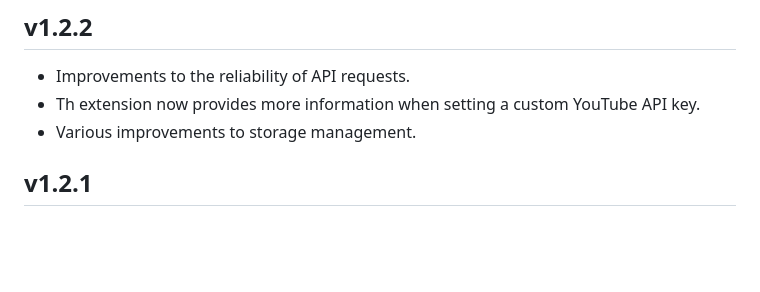
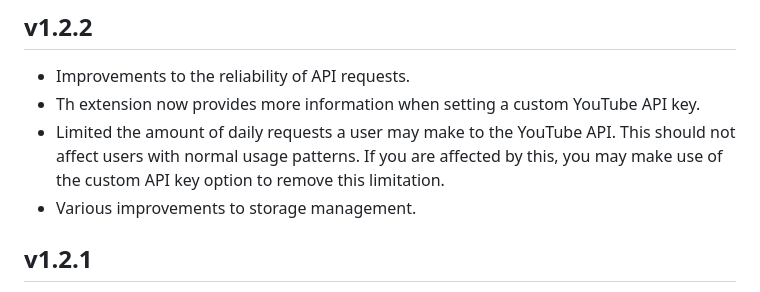
Before and after one commit to NikkelM/Random-YouTube-Video, a Markdown page: CHANGELOG.md, the part around the change. GitHub-like rendering; blank space fills up the shorter version.

Commit message:
Updated changelog

```diff
--- a/CHANGELOG.md
+++ b/CHANGELOG.md
@@ -5,6 +5,7 @@
 <!--Releasenotes start-->
 - Improvements to the reliability of API requests.
 - Th extension now provides more information when setting a custom YouTube API key.
+- Limited the amount of daily requests a user may make to the YouTube API. This should not affect users with normal usage patterns. If you are affected by this, you may make use of the custom API key option to remove this limitation.
 - Various improvements to storage management.
 <!--Releasenotes end-->
 
```
